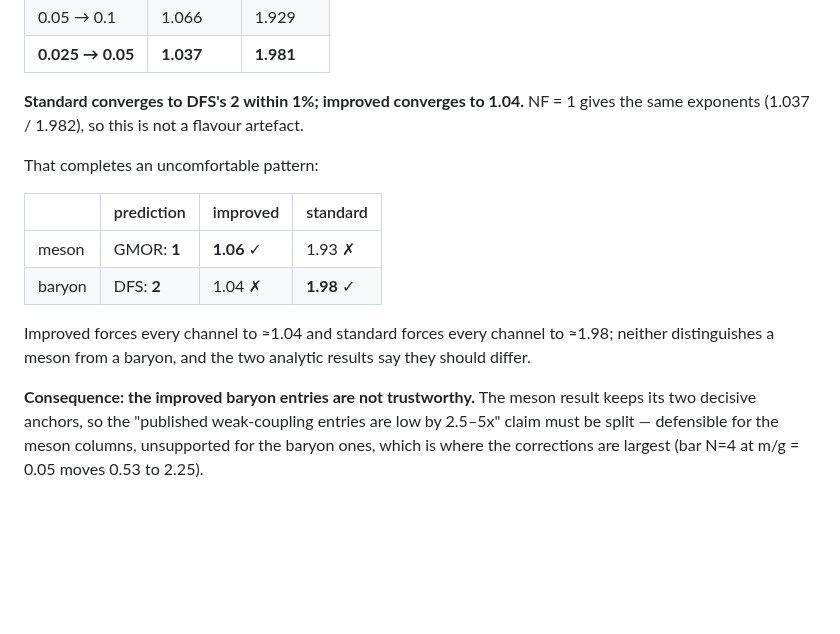
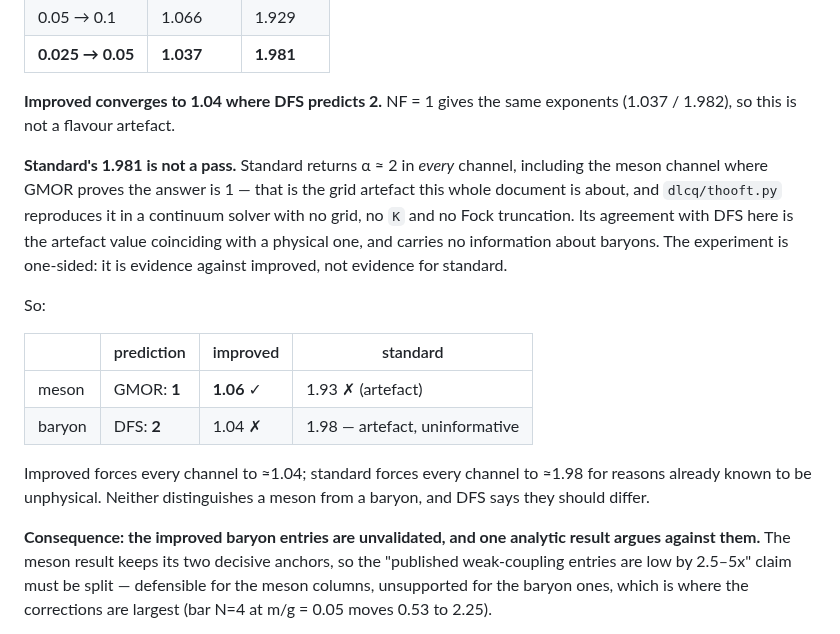
Before and after one commit to hlammiv/dlcq_qcd, a Markdown page: docs/weak-coupling-limit.md, the part around the change. Drawn GitHub-style; blank space fills up the shorter version.

Commit message:
Correct the DFS reading: standard's exponent 2 is the artefact, not a pass
ec84cf1 reported that standard "passes" the DFS baryon test at 1.981 against a
predicted 2.  That framing is wrong and this document already contains the
reason.

Standard returns alpha ~ 2 in *every* channel, including the meson channel where
GMOR proves the answer is 1.  That is the grid artefact the whole document is
about, and dlcq/thooft.py reproduces it in a continuum solver with no grid, no K
and no Fock truncation.  Standard's 1.981 here is that same artefact value
landing on a physical one for an unrelated reason, so it measures nothing about
baryons.

The experiment is therefore one-sided.  It is evidence against improved --
1.04 where DFS predicts 2 -- and not evidence for standard.  The corrected
status of the improved baryon entries is "unvalidated, with one analytic result
arguing against them", not "untrustworthy because standard is right".

Co-Authored-By: Claude Opus 5 <noreply@anthropic.com>
Claude-Session: https://claude.ai/code/session_01LEjLUERfsAcQQTcHTELBcH

```diff
--- a/docs/weak-coupling-limit.md
+++ b/docs/weak-coupling-limit.md
@@ -597,21 +597,30 @@ limit:
 | 0.05 → 0.1 | 1.066 | 1.929 |
 | **0.025 → 0.05** | **1.037** | **1.981** |
 
-**Standard converges to DFS's 2 within 1%; improved converges to 1.04.** NF = 1
-gives the same exponents (1.037 / 1.982), so this is not a flavour artefact.
+**Improved converges to 1.04 where DFS predicts 2.** NF = 1 gives the same
+exponents (1.037 / 1.982), so this is not a flavour artefact.
 
-That completes an uncomfortable pattern:
+**Standard's 1.981 is not a pass.** Standard returns α ≈ 2 in *every* channel,
+including the meson channel where GMOR proves the answer is 1 — that is the grid
+artefact this whole document is about, and `dlcq/thooft.py` reproduces it in a
+continuum solver with no grid, no `K` and no Fock truncation. Its agreement with
+DFS here is the artefact value coinciding with a physical one, and carries no
+information about baryons. The experiment is one-sided: it is evidence against
+improved, not evidence for standard.
+
+So:
 
 | | prediction | improved | standard |
 |---|---|---|---|
-| meson | GMOR: **1** | **1.06** ✓ | 1.93 ✗ |
-| baryon | DFS: **2** | 1.04 ✗ | **1.98** ✓ |
+| meson | GMOR: **1** | **1.06** ✓ | 1.93 ✗ (artefact) |
+| baryon | DFS: **2** | 1.04 ✗ | 1.98 — artefact, uninformative |
 
-Improved forces every channel to ≈1.04 and standard forces every channel to
-≈1.98; neither distinguishes a meson from a baryon, and the two analytic results
-say they should differ.
+Improved forces every channel to ≈1.04; standard forces every channel to ≈1.98
+for reasons already known to be unphysical. Neither distinguishes a meson from a
+baryon, and DFS says they should differ.
 
-**Consequence: the improved baryon entries are not trustworthy.** The meson
+**Consequence: the improved baryon entries are unvalidated, and one analytic
+result argues against them.** The meson
 result keeps its two decisive anchors, so the "published weak-coupling entries
 are low by 2.5–5x" claim must be split — defensible for the meson columns,
 unsupported for the baryon ones, which is where the corrections are largest
```
